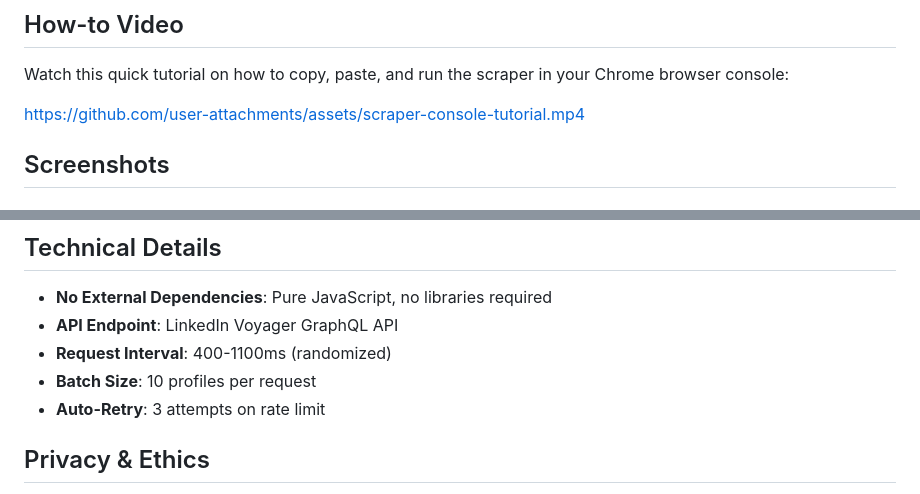
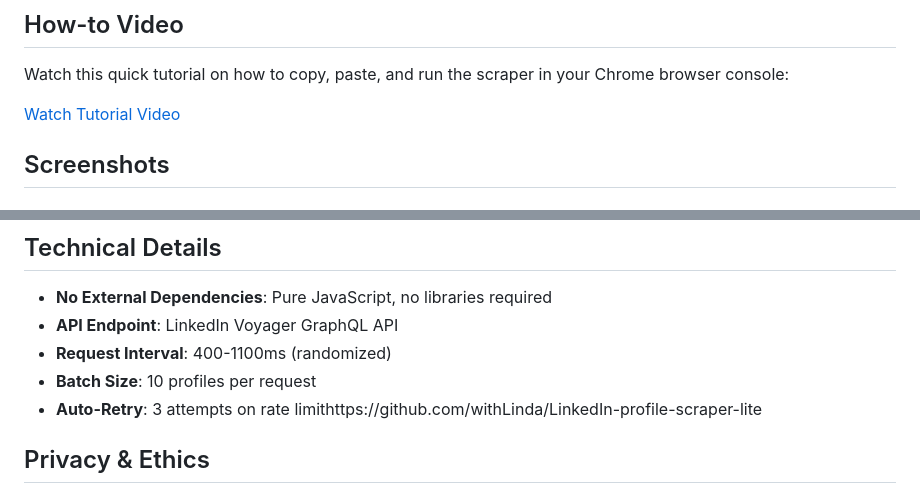
Before and after one commit to withLinda/LinkedIn-profile-scraper-extended, a Markdown page: README.md, 2 parts joined by grey strips. GitHub-like rendering.

Commit message:
Fix video embed in README
Changed video link to use relative path that works on GitHub

🤖 Generated with [Claude Code](https://claude.ai/code)

Co-Authored-By: Claude <noreply@anthropic.com>

```diff
--- a/README.md
+++ b/README.md
@@ -19,7 +19,7 @@ A basic LinkedIn profile scraper that extracts data from LinkedIn search results
 
 Watch this quick tutorial on how to copy, paste, and run the scraper in your Chrome browser console:
 
-https://github.com/user-attachments/assets/scraper-console-tutorial.mp4
+[Watch Tutorial Video](image-for-readme/scraper-console-tutorial.mp4)
 
 ## Screenshots
 
@@ -161,8 +161,7 @@ For each profile, the scraper collects:
 - **API Endpoint**: LinkedIn Voyager GraphQL API
 - **Request Interval**: 400-1100ms (randomized)
 - **Batch Size**: 10 profiles per request
-- **Auto-Retry**: 3 attempts on rate limit
-
+- **Auto-Retry**: 3 attempts on rate limithttps://github.com/withLinda/LinkedIn-profile-scraper-lite
 ## Privacy & Ethics
 
 - Only scrapes publicly visible information
```
